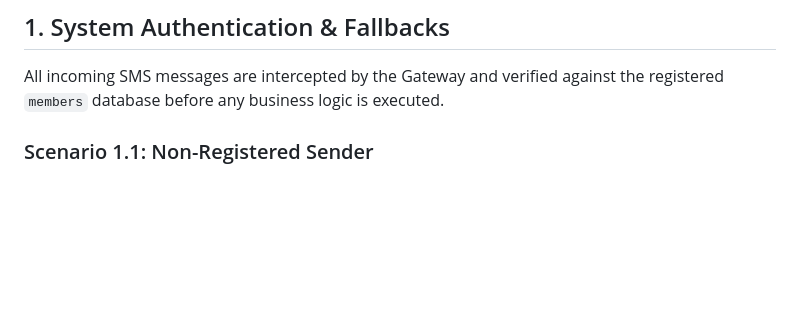
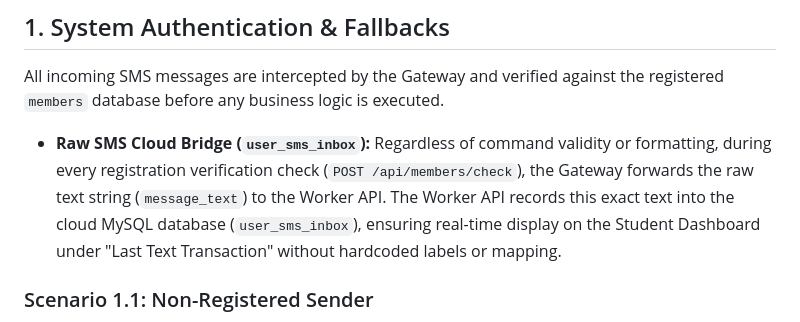
Before and after one commit to amrbrc/bikeshareAPI, a Markdown page: sms_communication_scenarios.md, the part around the change. Rendered like a GitHub page; blank space fills up the shorter version.

```diff
--- a/sms_communication_scenarios.md
+++ b/sms_communication_scenarios.md
@@ -16,6 +16,7 @@ This document provides an exhaustive, comprehensive reference ("walang labis, wa
 
 ## 1. System Authentication & Fallbacks
 All incoming SMS messages are intercepted by the Gateway and verified against the registered `members` database before any business logic is executed.
+* **Raw SMS Cloud Bridge (`user_sms_inbox`):** Regardless of command validity or formatting, during every registration verification check (`POST /api/members/check`), the Gateway forwards the raw text string (`message_text`) to the Worker API. The Worker API records this exact text into the cloud MySQL database (`user_sms_inbox`), ensuring real-time display on the Student Dashboard under "Last Text Transaction" without hardcoded labels or mapping.
 
 ### Scenario 1.1: Non-Registered Sender
 * **Condition:** A phone number not registered in the system (or deactivated) texts any command to the Gateway.
```
Also changed, not shown: technical_architecture_and_specifications.md (+12 -7 lines).
